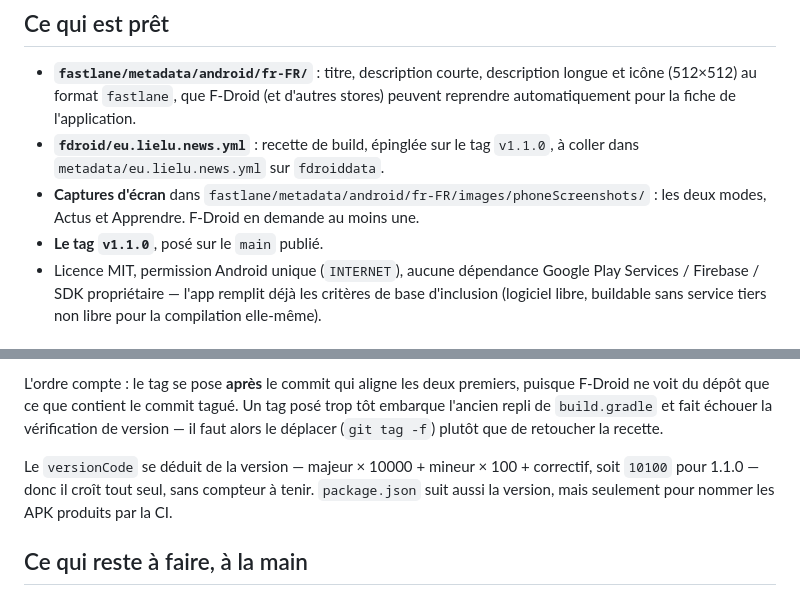
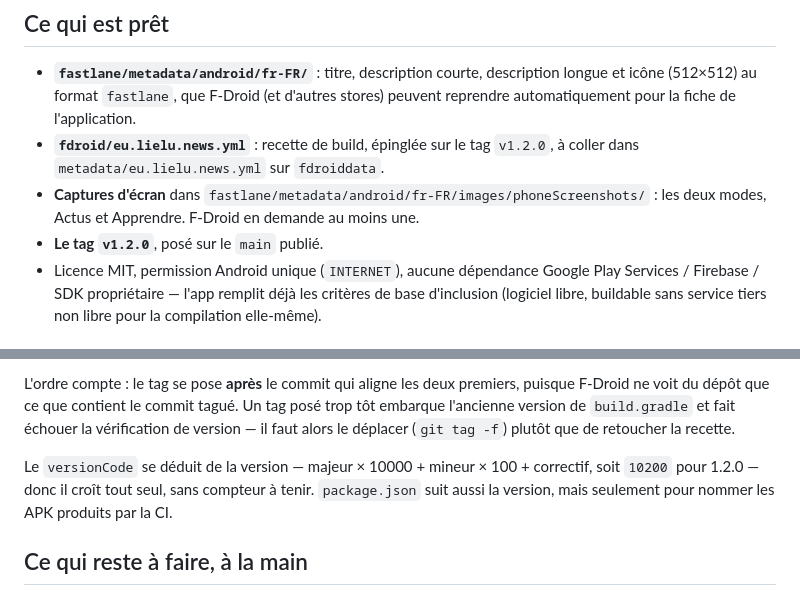
Before and after one commit to notsogeek87/swipernews, a Markdown page: fdroid/README.md, 2 parts joined by grey strips. Drawn GitHub-style.

Commit message:
fdroid/README : la doc parlait encore de v1.1.0 et du v%v disparu
Co-Authored-By: Claude Opus 5 <noreply@anthropic.com>
Claude-Session: https://claude.ai/code/session_01AoiUsXF3AiaMhuWeTkg13y

```diff
--- a/fdroid/README.md
+++ b/fdroid/README.md
@@ -15,11 +15,11 @@ soit ensuite rapide à faire manuellement.
   longue et icône (512×512) au format `fastlane`, que F-Droid (et d'autres
   stores) peuvent reprendre automatiquement pour la fiche de l'application.
 - **`fdroid/eu.lielu.news.yml`** : recette de build, épinglée sur le tag
-  `v1.1.0`, à coller dans `metadata/eu.lielu.news.yml` sur `fdroiddata`.
+  `v1.2.0`, à coller dans `metadata/eu.lielu.news.yml` sur `fdroiddata`.
 - **Captures d'écran** dans
   `fastlane/metadata/android/fr-FR/images/phoneScreenshots/` : les deux modes,
   Actus et Apprendre. F-Droid en demande au moins une.
-- **Le tag `v1.1.0`**, posé sur le `main` publié.
+- **Le tag `v1.2.0`**, posé sur le `main` publié.
 - Licence MIT, permission Android unique (`INTERNET`), aucune dépendance
   Google Play Services / Firebase / SDK propriétaire — l'app remplit déjà les
   critères de base d'inclusion (logiciel libre, buildable sans service tiers
@@ -41,12 +41,12 @@ est rejeté :
 
 L'ordre compte : le tag se pose **après** le commit qui aligne les deux
 premiers, puisque F-Droid ne voit du dépôt que ce que contient le commit tagué.
-Un tag posé trop tôt embarque l'ancien repli de `build.gradle` et fait échouer
+Un tag posé trop tôt embarque l'ancienne version de `build.gradle` et fait échouer
 la vérification de version — il faut alors le déplacer (`git tag -f`) plutôt
 que de retoucher la recette.
 
 Le `versionCode` se déduit de la version — majeur × 10000 + mineur × 100 +
-correctif, soit `10100` pour 1.1.0 — donc il croît tout seul, sans compteur à
+correctif, soit `10200` pour 1.2.0 — donc il croît tout seul, sans compteur à
 tenir. `package.json` suit aussi la version, mais seulement pour nommer les
 APK produits par la CI.
 
```
Also changed, not shown: other parts of fdroid/README.md (+1 -1 lines).
